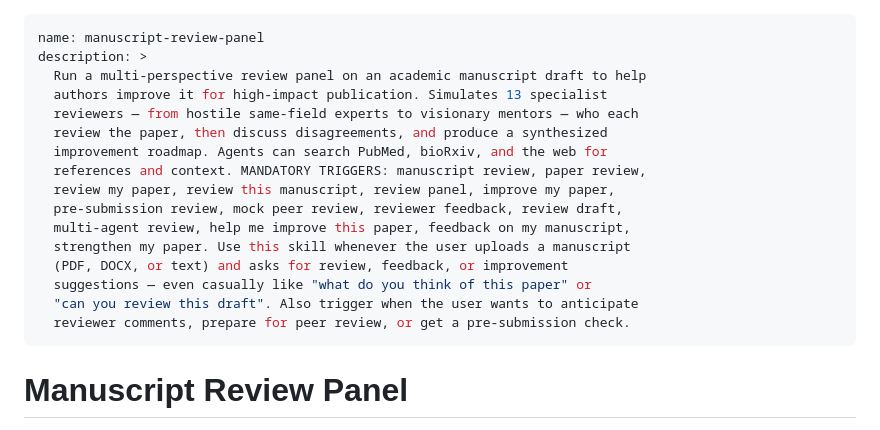
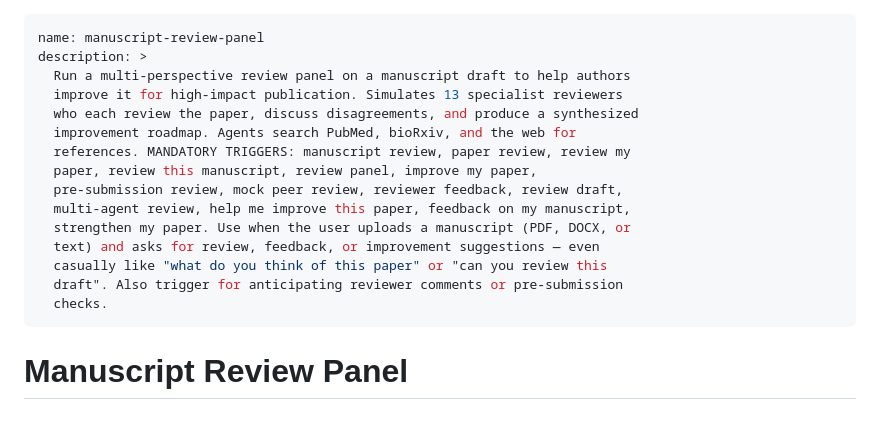
Before and after one commit to hyeshik/qbio-skills, a Markdown page: manuscript-review/SKILL.md, the part around the change. Rendered like a GitHub page.

Commit message:
Shorten manuscript-review description to fit 1024-char limit

```diff
--- a/manuscript-review/SKILL.md
+++ b/manuscript-review/SKILL.md
@@ -1,20 +1,19 @@
 ---
 name: manuscript-review-panel
 description: >
-  Run a multi-perspective review panel on an academic manuscript draft to help
-  authors improve it for high-impact publication. Simulates 13 specialist
-  reviewers — from hostile same-field experts to visionary mentors — who each
-  review the paper, then discuss disagreements, and produce a synthesized
-  improvement roadmap. Agents can search PubMed, bioRxiv, and the web for
-  references and context. MANDATORY TRIGGERS: manuscript review, paper review,
-  review my paper, review this manuscript, review panel, improve my paper,
+  Run a multi-perspective review panel on a manuscript draft to help authors
+  improve it for high-impact publication. Simulates 13 specialist reviewers
+  who each review the paper, discuss disagreements, and produce a synthesized
+  improvement roadmap. Agents search PubMed, bioRxiv, and the web for
+  references. MANDATORY TRIGGERS: manuscript review, paper review, review my
+  paper, review this manuscript, review panel, improve my paper,
   pre-submission review, mock peer review, reviewer feedback, review draft,
   multi-agent review, help me improve this paper, feedback on my manuscript,
-  strengthen my paper. Use this skill whenever the user uploads a manuscript
-  (PDF, DOCX, or text) and asks for review, feedback, or improvement
-  suggestions — even casually like "what do you think of this paper" or
-  "can you review this draft". Also trigger when the user wants to anticipate
-  reviewer comments, prepare for peer review, or get a pre-submission check.
+  strengthen my paper. Use when the user uploads a manuscript (PDF, DOCX, or
+  text) and asks for review, feedback, or improvement suggestions — even
+  casually like "what do you think of this paper" or "can you review this
+  draft". Also trigger for anticipating reviewer comments or pre-submission
+  checks.
 ---
 
 # Manuscript Review Panel
```
